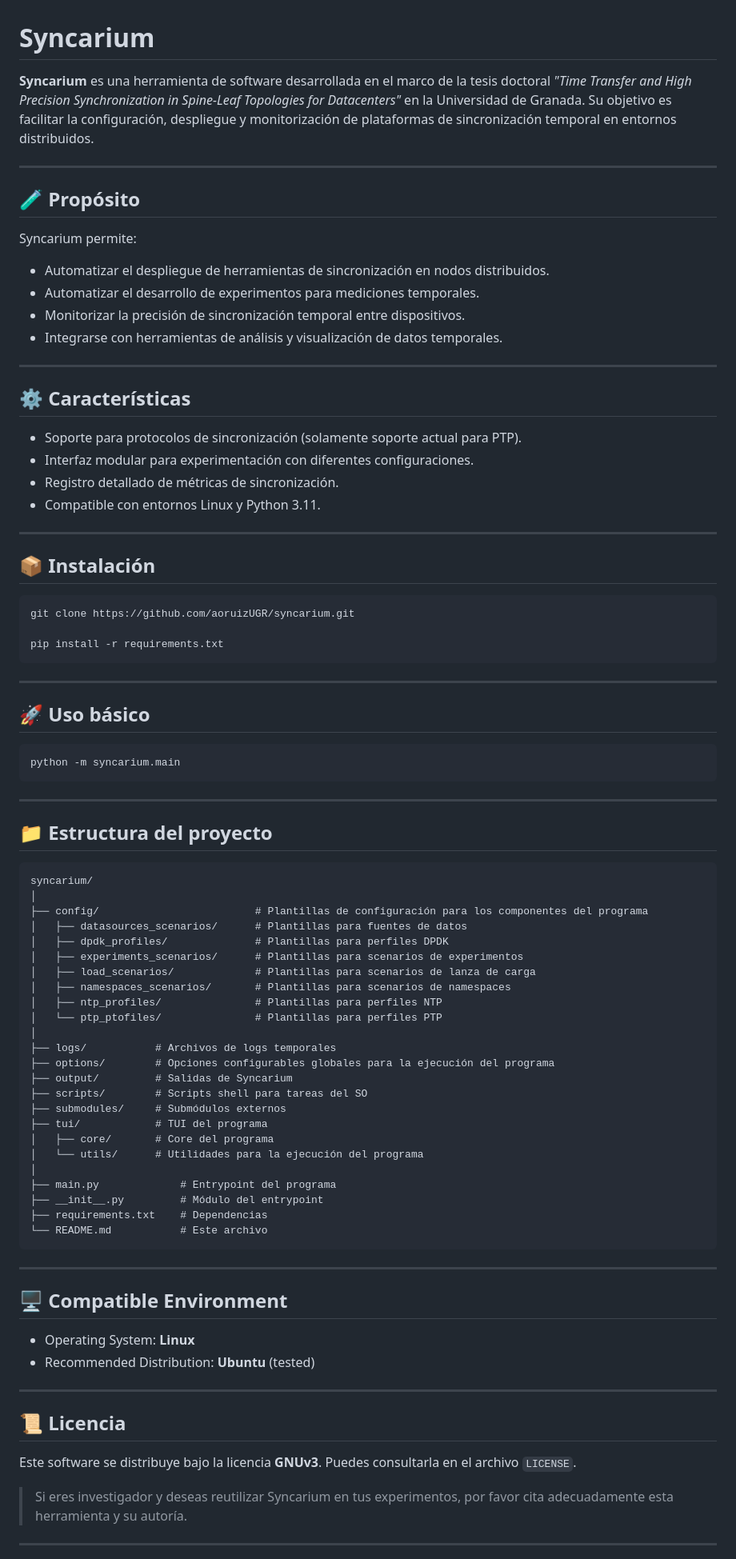
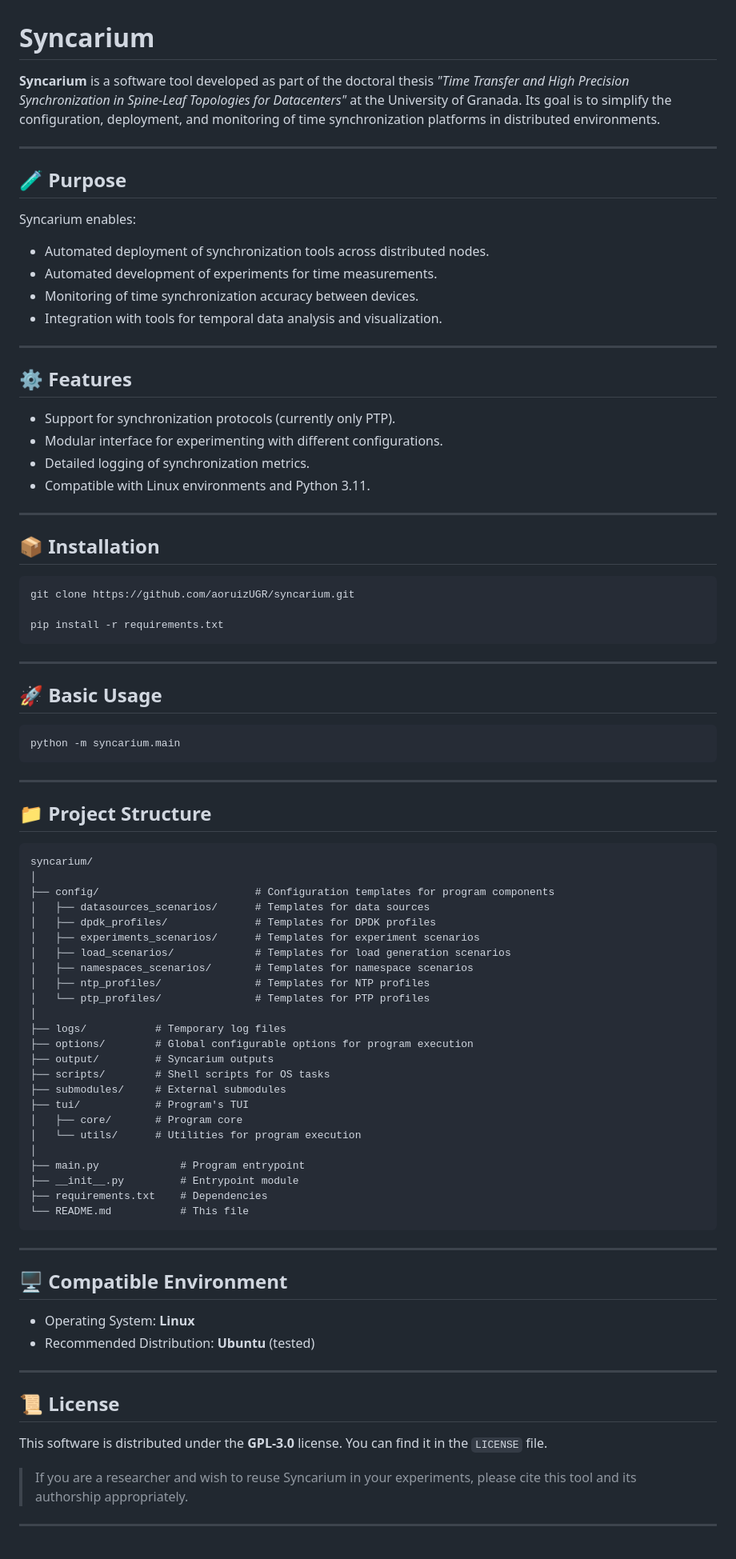
Before and after one commit to aoruizUGR/Syncarium, a Markdown page: README.md, the part around one of its changes. Shown at 80% size. GitHub-like rendering.

Commit message:
README upated

````diff
--- a/README.md
+++ b/README.md
@@ -1,29 +1,29 @@
 # Syncarium
 
-**Syncarium** es una herramienta de software desarrollada en el marco de la tesis doctoral _"Time Transfer and High Precision Synchronization in Spine-Leaf Topologies for Datacenters"_ en la Universidad de Granada. Su objetivo es facilitar la configuración, despliegue y monitorización de plataformas de sincronización temporal en entornos distribuidos.
+**Syncarium** is a software tool developed as part of the doctoral thesis _"Time Transfer and High Precision Synchronization in Spine-Leaf Topologies for Datacenters"_ at the University of Granada. Its goal is to simplify the configuration, deployment, and monitoring of time synchronization platforms in distributed environments.
 
 ---
 
-## 🧪 Propósito
+## 🧪 Purpose
 
-Syncarium permite:
-- Automatizar el despliegue de herramientas de sincronización en nodos distribuidos.
-- Automatizar el desarrollo de experimentos para mediciones temporales.
-- Monitorizar la precisión de sincronización temporal entre dispositivos.
-- Integrarse con herramientas de análisis y visualización de datos temporales.
+Syncarium enables:
+- Automated deployment of synchronization tools across distributed nodes.
+- Automated development of experiments for time measurements.
+- Monitoring of time synchronization accuracy between devices.
+- Integration with tools for temporal data analysis and visualization.
 
 ---
 
-## ⚙️ Características
+## ⚙️ Features
 
-- Soporte para protocolos de sincronización (solamente soporte actual para PTP).
-- Interfaz modular para experimentación con diferentes configuraciones.
-- Registro detallado de métricas de sincronización.
-- Compatible con entornos Linux y Python 3.11.
+- Support for synchronization protocols (currently only PTP).
+- Modular interface for experimenting with different configurations.
+- Detailed logging of synchronization metrics.
+- Compatible with Linux environments and Python 3.11.
 
 ---
 
-## 📦 Instalación
+## 📦 Installation
 
 ```bash
 git clone https://github.com/aoruizUGR/syncarium.git
@@ -33,7 +33,7 @@ pip install -r requirements.txt
 
 ---
 
-## 🚀 Uso básico
+## 🚀 Basic Usage
 
 ```bash
 python -m syncarium.main
@@ -41,33 +41,33 @@ python -m syncarium.main
 
 ---
 
-## 📁 Estructura del proyecto
+## 📁 Project Structure
 
 ```
 syncarium/
 │
-├── config/                         # Plantillas de configuración para los componentes del programa
-│   ├── datasources_scenarios/      # Plantillas para fuentes de datos
-│   ├── dpdk_profiles/              # Plantillas para perfiles DPDK
-│   ├── experiments_scenarios/      # Plantillas para scenarios de experimentos
-│   ├── load_scenarios/             # Plantillas para scenarios de lanza de carga
-│   ├── namespaces_scenarios/       # Plantillas para scenarios de namespaces
-│   ├── ntp_profiles/               # Plantillas para perfiles NTP
-│   └── ptp_ptofiles/               # Plantillas para perfiles PTP
+├── config/                         # Configuration templates for program components
+│   ├── datasources_scenarios/      # Templates for data sources
+│   ├── dpdk_profiles/              # Templates for DPDK profiles
+│   ├── experiments_scenarios/      # Templates for experiment scenarios
+│   ├── load_scenarios/             # Templates for load generation scenarios
+│   ├── namespaces_scenarios/       # Templates for namespace scenarios
+│   ├── ntp_profiles/               # Templates for NTP profiles
+│   └── ptp_profiles/               # Templates for PTP profiles
 │
-├── logs/           # Archivos de logs temporales
-├── options/        # Opciones configurables globales para la ejecución del programa
-├── output/         # Salidas de Syncarium
-├── scripts/        # Scripts shell para tareas del SO
-├── submodules/     # Submódulos externos
-├── tui/            # TUI del programa
-│   ├── core/       # Core del programa
-│   └── utils/      # Utilidades para la ejecución del programa
+├── logs/           # Temporary log files
+├── options/        # Global configurable options for program execution
+├── output/         # Syncarium outputs
+├── scripts/        # Shell scripts for OS tasks
+├── submodules/     # External submodules
+├── tui/            # Program's TUI
+│   ├── core/       # Program core
+│   └── utils/      # Utilities for program execution
 │
-├── main.py             # Entrypoint del programa
-├── __init__.py         # Módulo del entrypoint
-├── requirements.txt    # Dependencias
-└── README.md           # Este archivo
+├── main.py             # Program entrypoint
+├── __init__.py         # Entrypoint module
+├── requirements.txt    # Dependencies
+└── README.md           # This file
 ```
 
 ---
@@ -79,11 +79,11 @@ syncarium/
 
 ---
 
-## 📜 Licencia
+## 📜 License
 
-Este software se distribuye bajo la licencia **GNUv3**. Puedes consultarla en el archivo `LICENSE`.
+This software is distributed under the **GPL-3.0** license. You can find it in the `LICENSE` file.
 
-> Si eres investigador y deseas reutilizar Syncarium en tus experimentos, por favor cita adecuadamente esta herramienta y su autoría.
+> If you are a researcher and wish to reuse Syncarium in your experiments, please cite this tool and its authorship appropriately.
 
 ---
 
````
Also changed, not shown: other parts of README.md (+3 -5 lines).
